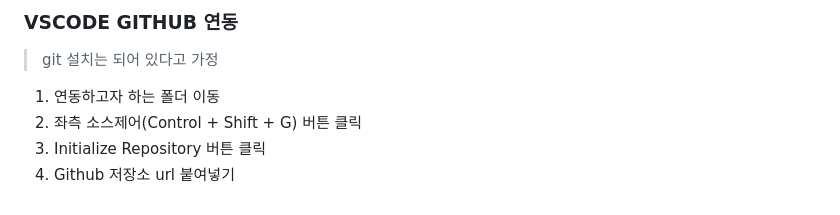
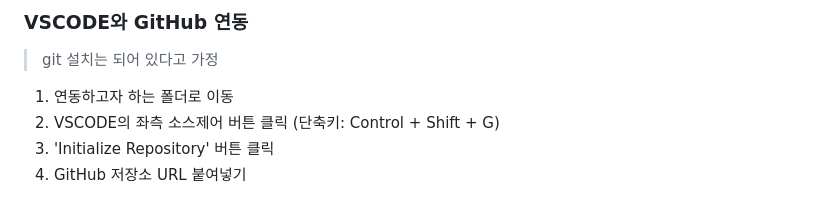
Before and after one commit to kimyeonghoon/study, a Markdown page: TIL/20240101.md, the part around one of its changes. GitHub-like rendering.

```diff
--- a/TIL/20240101.md
+++ b/TIL/20240101.md
@@ -40,8 +77,7 @@
 
-
-### VSCODE GITHUB 연동
+### VSCODE와 GitHub 연동
 > git 설치는 되어 있다고 가정
-1. 연동하고자 하는 폴더 이동
-2. 좌측 소스제어(Control + Shift + G) 버튼 클릭
-3. Initialize Repository 버튼 클릭
-4. Github 저장소 url 붙여넣기
+1. 연동하고자 하는 폴더로 이동
+2. VSCODE의 좌측 소스제어 버튼 클릭 (단축키: Control + Shift + G)
+3. 'Initialize Repository' 버튼 클릭
+4. GitHub 저장소 URL 붙여넣기
```
Also changed, not shown: other parts of TIL/20240101.md (+57 -20 lines).
